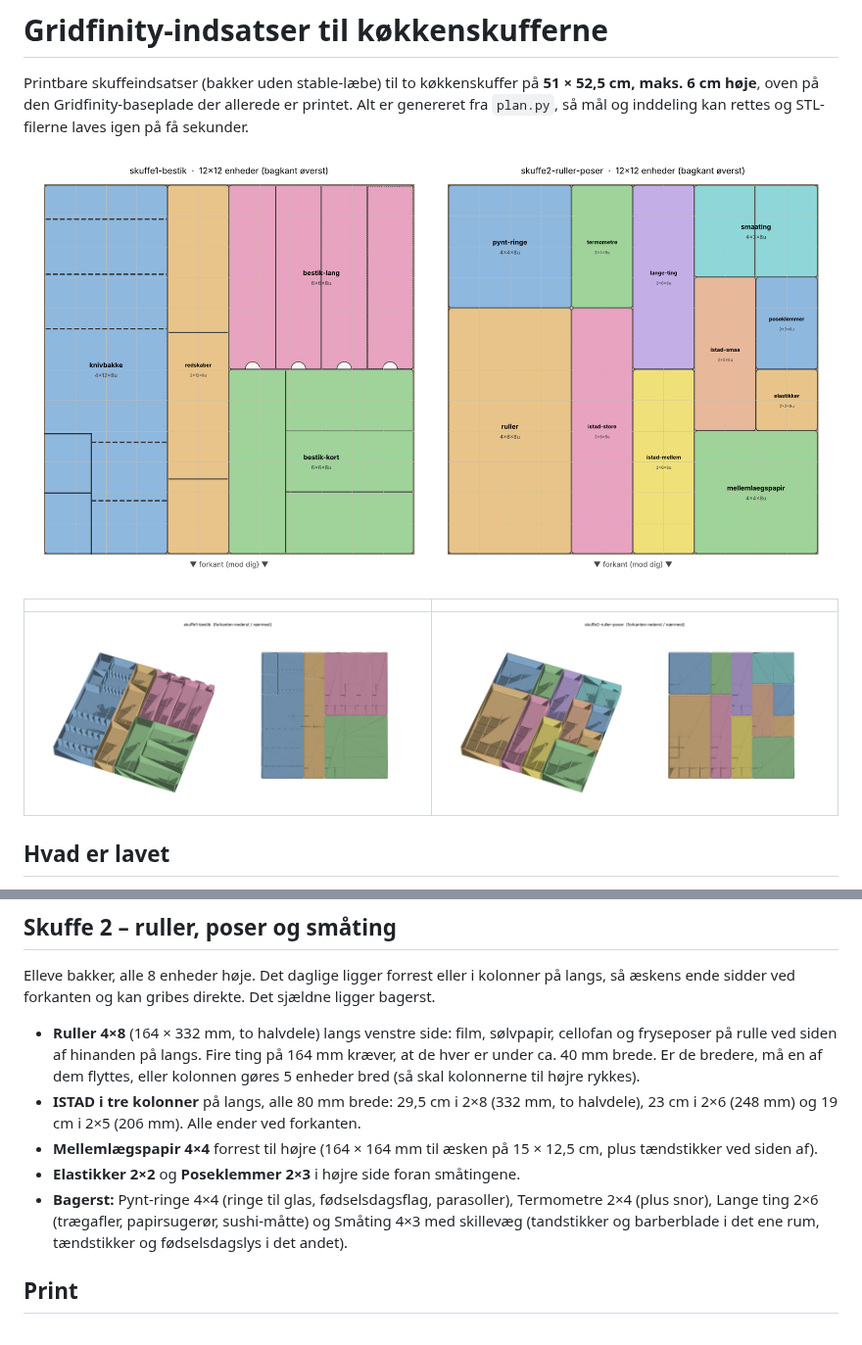
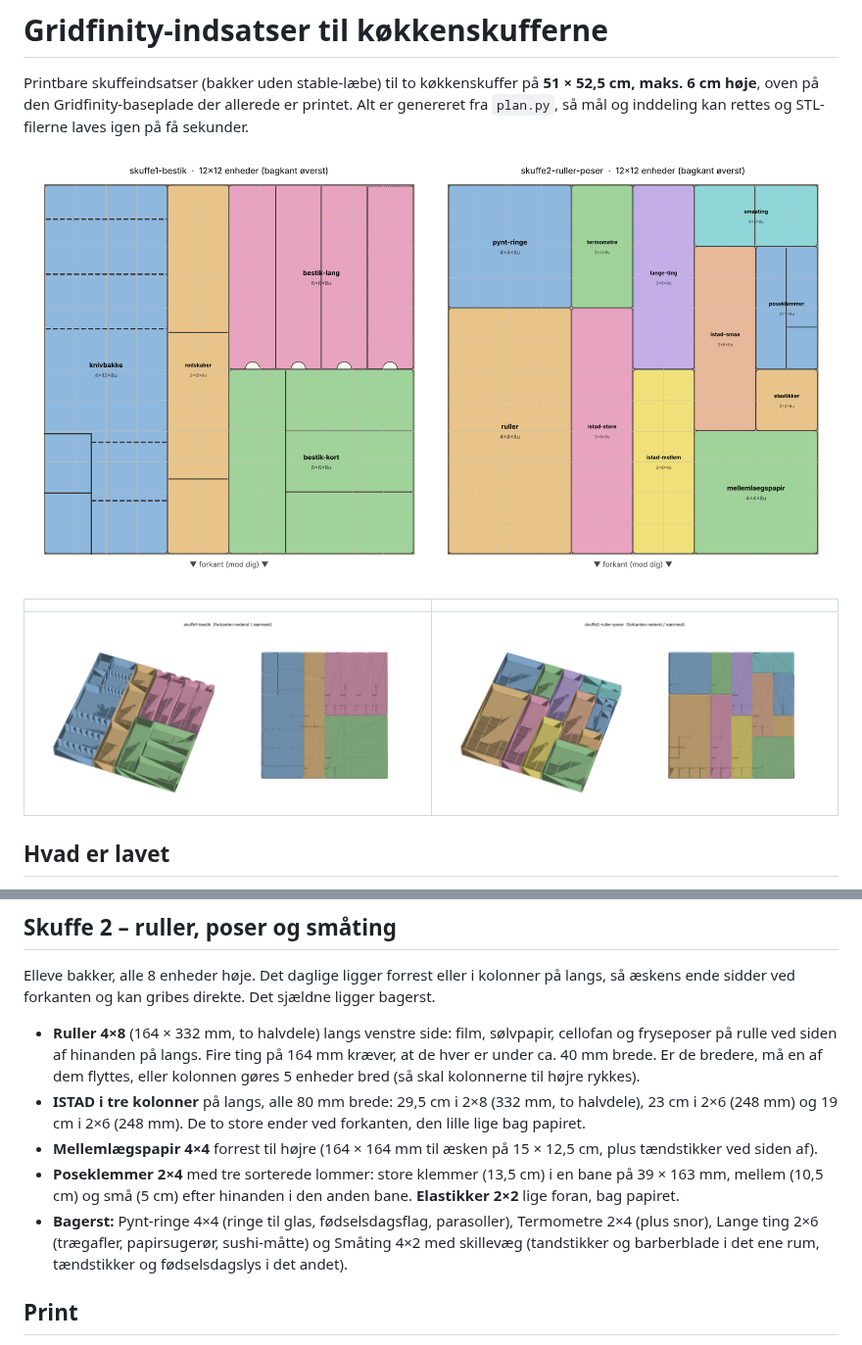
Before and after one commit to Olidrengen83/morgenlog, a Markdown page: gridfinity-koekken/README.md, 2 parts joined by grey strips. Shown at 98% size. Rendered like a GitHub page; pictures changed too: gridfinity-koekken/preview/layout.png, gridfinity-koekken/preview/skuffe2-ruller-poser.png.

Commit message:
Poseklemmer i tre sorterede lommer, lille ISTAD-kolonne flyttet
Co-Authored-By: Claude Fable 5.1 <noreply@anthropic.com>
Claude-Session: https://claude.ai/code/session_01RWJ1F52K7vUn6gmBByxogF

```diff
--- a/gridfinity-koekken/README.md
+++ b/gridfinity-koekken/README.md
@@ -73,11 +73,12 @@ ved forkanten og kan gribes direkte. Det sjældne ligger bagerst.
   ved siden af hinanden på langs. Fire ting på 164 mm kræver, at de hver er under ca. 40 mm brede. Er de bredere, må
   en af dem flyttes, eller kolonnen gøres 5 enheder bred (så skal kolonnerne til højre rykkes).
 * **ISTAD i tre kolonner** på langs, alle 80 mm brede: 29,5 cm i 2×8 (332 mm, to halvdele), 23 cm i 2×6 (248 mm) og
-  19 cm i 2×5 (206 mm). Alle ender ved forkanten.
+  19 cm i 2×6 (248 mm). De to store ender ved forkanten, den lille lige bag papiret.
 * **Mellemlægspapir 4×4** forrest til højre (164 × 164 mm til æsken på 15 × 12,5 cm, plus tændstikker ved siden af).
-* **Elastikker 2×2** og **Poseklemmer 2×3** i højre side foran småtingene.
+* **Poseklemmer 2×4** med tre sorterede lommer: store klemmer (13,5 cm) i en bane på 39 × 163 mm, mellem (10,5 cm)
+  og små (5 cm) efter hinanden i den anden bane. **Elastikker 2×2** lige foran, bag papiret.
 * **Bagerst:** Pynt-ringe 4×4 (ringe til glas, fødselsdagsflag, parasoller), Termometre 2×4 (plus snor),
-  Lange ting 2×6 (trægafler, papirsugerør, sushi-måtte) og Småting 4×3 med skillevæg (tandstikker og barberblade
+  Lange ting 2×6 (trægafler, papirsugerør, sushi-måtte) og Småting 4×2 med skillevæg (tandstikker og barberblade
   i det ene rum, tændstikker og fødselsdagslys i det andet).
 
 ## Print
```
Also changed, not shown: gridfinity-koekken/printliste.md (+4 -4 lines), gridfinity-koekken/preview/bakke-poseklemmer.png (added), gridfinity-koekken/preview/bakke-smaating.png, 5 other files.
